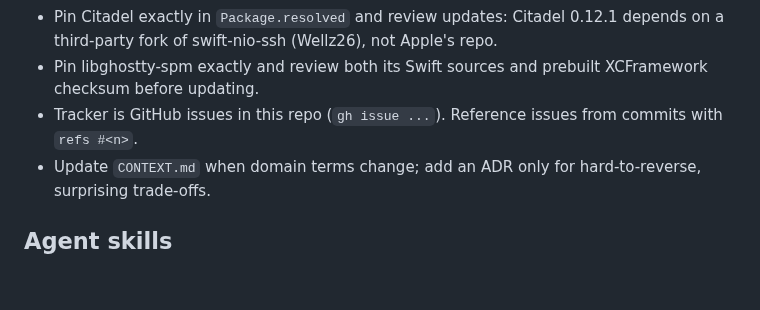
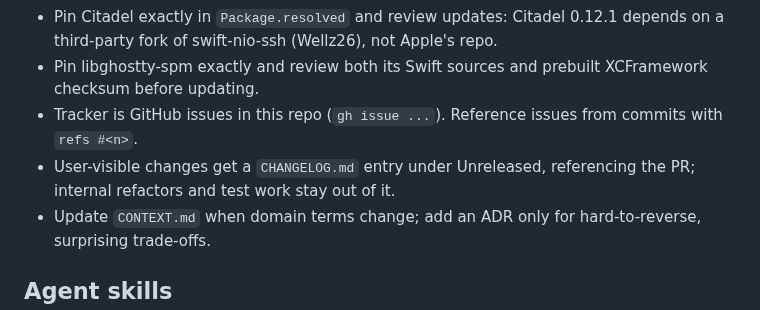
Before and after one commit to ZingerLittleBee/Heeler, a Markdown page: CLAUDE.md, the part around the change. GitHub-like rendering; blank space fills up the shorter version.

Commit message:
docs: record the changelog convention in CLAUDE.md

```diff
--- a/CLAUDE.md
+++ b/CLAUDE.md
@@ -29,6 +29,7 @@ Rediscovering these is expensive; they were verified against herdr 0.7.4 source
 - Pin Citadel exactly in `Package.resolved` and review updates: Citadel 0.12.1 depends on a third-party fork of swift-nio-ssh (Wellz26), not Apple's repo.
 - Pin libghostty-spm exactly and review both its Swift sources and prebuilt XCFramework checksum before updating.
 - Tracker is GitHub issues in this repo (`gh issue ...`). Reference issues from commits with `refs #<n>`.
+- User-visible changes get a `CHANGELOG.md` entry under Unreleased, referencing the PR; internal refactors and test work stay out of it.
 - Update `CONTEXT.md` when domain terms change; add an ADR only for hard-to-reverse, surprising trade-offs.
 
 ## Agent skills
```
